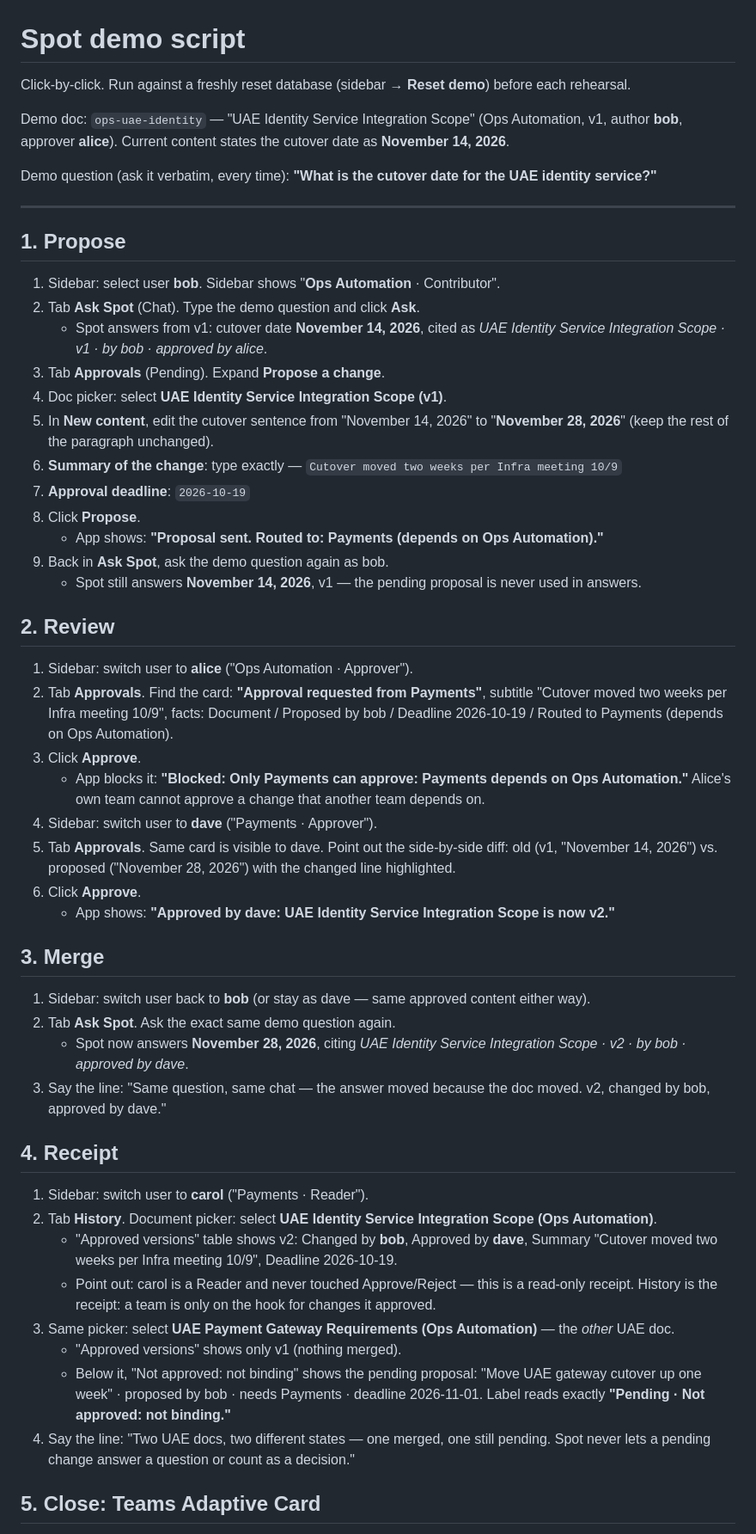
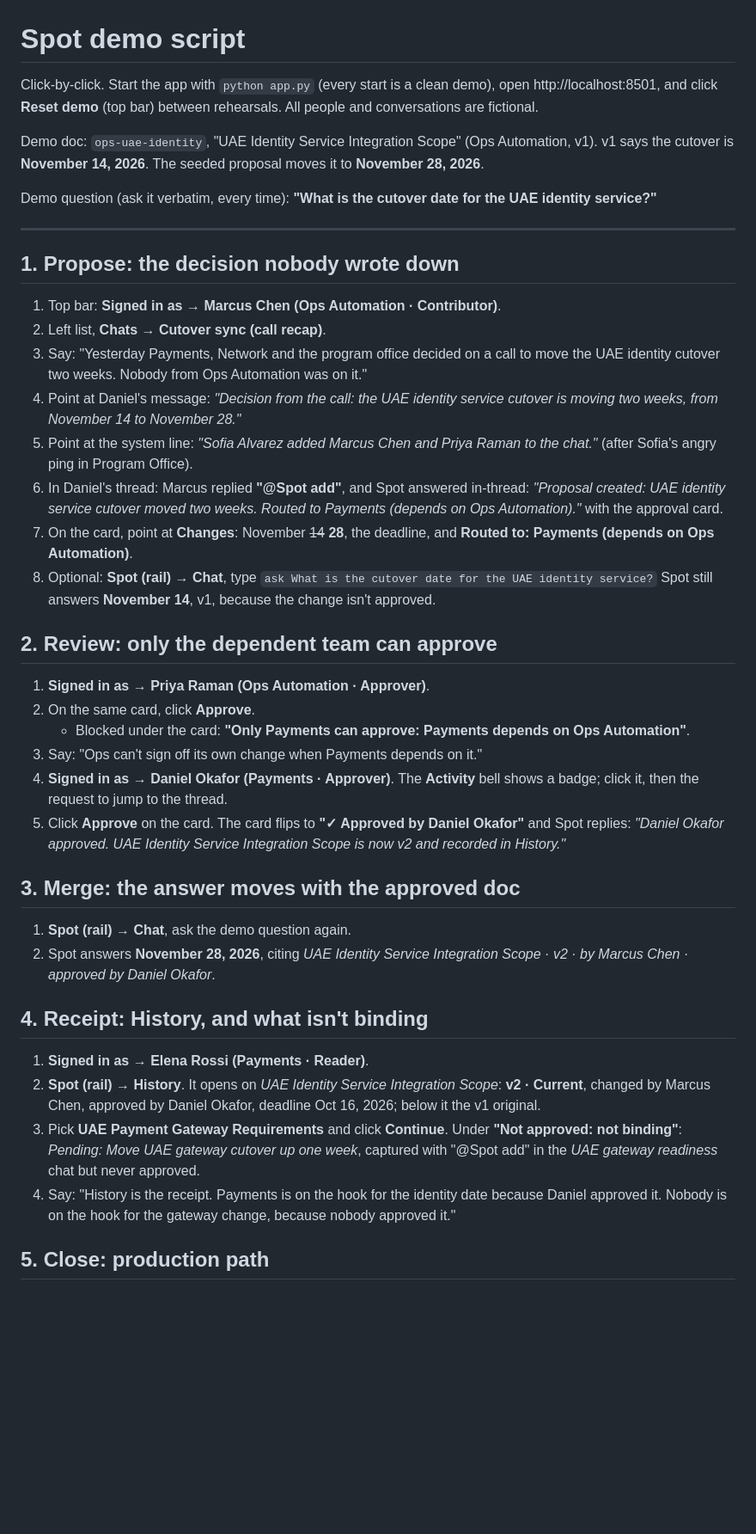
Before and after one commit to emicscs/spot, a Markdown page: demo_script.md, the part around one of its changes. Shown at 86% size. GitHub-like rendering; blank space fills up the shorter version.

Commit message:
docs(demo): rewrite demo script for the Teams workspace and new users

```diff
--- a/demo_script.md
+++ b/demo_script.md
@@ -1,56 +1,44 @@
 # Spot demo script
 
-Click-by-click. Run against a freshly reset database (sidebar → **Reset demo**) before each rehearsal.
+Click-by-click. Start the app with `python app.py` (every start is a clean demo), open http://localhost:8501, and click **Reset demo** (top bar) between rehearsals. All people and conversations are fictional.
 
-Demo doc: `ops-uae-identity` — "UAE Identity Service Integration Scope" (Ops Automation, v1, author **bob**, approver **alice**). Current content states the cutover date as **November 14, 2026**.
+Demo doc: `ops-uae-identity`, "UAE Identity Service Integration Scope" (Ops Automation, v1). v1 says the cutover is **November 14, 2026**. The seeded proposal moves it to **November 28, 2026**.
 
 Demo question (ask it verbatim, every time): **"What is the cutover date for the UAE identity service?"**
 
 ---
 
-## 1. Propose
+## 1. Propose: the decision nobody wrote down
 
-1. Sidebar: select user **bob**. Sidebar shows "**Ops Automation** · Contributor".
-2. Tab **Ask Spot** (Chat). Type the demo question and click **Ask**.
-   - Spot answers from v1: cutover date **November 14, 2026**, cited as *UAE Identity Service Integration Scope · v1 · by bob · approved by alice*.
-3. Tab **Approvals** (Pending). Expand **Propose a change**.
-4. Doc picker: select **UAE Identity Service Integration Scope (v1)**.
-5. In **New content**, edit the cutover sentence from "November 14, 2026" to "**November 28, 2026**" (keep the rest of the paragraph unchanged).
-6. **Summary of the change**: type exactly — `Cutover moved two weeks per Infra meeting 10/9`
-7. **Approval deadline**: `2026-10-19`
-8. Click **Propose**.
-   - App shows: **"Proposal sent. Routed to: Payments (depends on Ops Automation)."**
-9. Back in **Ask Spot**, ask the demo question again as bob.
-   - Spot still answers **November 14, 2026**, v1 — the pending proposal is never used in answers.
+1. Top bar: **Signed in as → Marcus Chen (Ops Automation · Contributor)**.
+2. Left list, **Chats → Cutover sync (call recap)**.
+3. Say: "Yesterday Payments, Network and the program office decided on a call to move the UAE identity cutover two weeks. Nobody from Ops Automation was on it."
+4. Point at Daniel's message: *"Decision from the call: the UAE identity service cutover is moving two weeks, from November 14 to November 28."*
+5. Point at the system line: *"Sofia Alvarez added Marcus Chen and Priya Raman to the chat."* (after Sofia's angry ping in Program Office).
+6. In Daniel's thread: Marcus replied **"@Spot add"**, and Spot answered in-thread: *"Proposal created: UAE identity service cutover moved two weeks. Routed to Payments (depends on Ops Automation)."* with the approval card.
+7. On the card, point at **Changes**: November ~~14~~ **28**, the deadline, and **Routed to: Payments (depends on Ops Automation)**.
+8. Optional: **Spot (rail) → Chat**, type `ask What is the cutover date for the UAE identity service?` Spot still answers **November 14**, v1, because the change isn't approved.
 
-## 2. Review
+## 2. Review: only the dependent team can approve
 
-1. Sidebar: switch user to **alice** ("Ops Automation · Approver").
-2. Tab **Approvals**. Find the card: **"Approval requested from Payments"**, subtitle "Cutover moved two weeks per Infra meeting 10/9", facts: Document / Proposed by bob / Deadline 2026-10-19 / Routed to Payments (depends on Ops Automation).
-3. Click **Approve**.
-   - App blocks it: **"Blocked: Only Payments can approve: Payments depends on Ops Automation."** Alice's own team cannot approve a change that another team depends on.
-4. Sidebar: switch user to **dave** ("Payments · Approver").
-5. Tab **Approvals**. Same card is visible to dave. Point out the side-by-side diff: old (v1, "November 14, 2026") vs. proposed ("November 28, 2026") with the changed line highlighted.
-6. Click **Approve**.
-   - App shows: **"Approved by dave: UAE Identity Service Integration Scope is now v2."**
+1. **Signed in as → Priya Raman (Ops Automation · Approver)**.
+2. On the same card, click **Approve**.
+   - Blocked under the card: **"Only Payments can approve: Payments depends on Ops Automation"**.
+3. Say: "Ops can't sign off its own change when Payments depends on it."
+4. **Signed in as → Daniel Okafor (Payments · Approver)**. The **Activity** bell shows a badge; click it, then the request to jump to the thread.
+5. Click **Approve** on the card. The card flips to **"✓ Approved by Daniel Okafor"** and Spot replies: *"Daniel Okafor approved. UAE Identity Service Integration Scope is now v2 and recorded in History."*
 
-## 3. Merge
+## 3. Merge: the answer moves with the approved doc
 
-1. Sidebar: switch user back to **bob** (or stay as dave — same approved content either way).
-2. Tab **Ask Spot**. Ask the exact same demo question again.
-   - Spot now answers **November 28, 2026**, citing *UAE Identity Service Integration Scope · v2 · by bob · approved by dave*.
-3. Say the line: "Same question, same chat — the answer moved because the doc moved. v2, changed by bob, approved by dave."
+1. **Spot (rail) → Chat**, ask the demo question again.
+2. Spot answers **November 28, 2026**, citing *UAE Identity Service Integration Scope · v2 · by Marcus Chen · approved by Daniel Okafor*.
 
-## 4. Receipt
+## 4. Receipt: History, and what isn't binding
 
-1. Sidebar: switch user to **carol** ("Payments · Reader").
-2. Tab **History**. Document picker: select **UAE Identity Service Integration Scope (Ops Automation)**.
-   - "Approved versions" table shows v2: Changed by **bob**, Approved by **dave**, Summary "Cutover moved two weeks per Infra meeting 10/9", Deadline 2026-10-19.
-   - Point out: carol is a Reader and never touched Approve/Reject — this is a read-only receipt. History is the receipt: a team is only on the hook for changes it approved.
-3. Same picker: select **UAE Payment Gateway Requirements (Ops Automation)** — the *other* UAE doc.
-   - "Approved versions" shows only v1 (nothing merged).
-   - Below it, "Not approved: not binding" shows the pending proposal: "Move UAE gateway cutover up one week" · proposed by bob · needs Payments · deadline 2026-11-01. Label reads exactly **"Pending · Not approved: not binding."**
-4. Say the line: "Two UAE docs, two different states — one merged, one still pending. Spot never lets a pending change answer a question or count as a decision."
+1. **Signed in as → Elena Rossi (Payments · Reader)**.
+2. **Spot (rail) → History**. It opens on *UAE Identity Service Integration Scope*: **v2 · Current**, changed by Marcus Chen, approved by Daniel Okafor, deadline Oct 16, 2026; below it the v1 original.
+3. Pick **UAE Payment Gateway Requirements** and click **Continue**. Under **"Not approved: not binding"**: *Pending: Move UAE gateway cutover up one week*, captured with "@Spot add" in the *UAE gateway readiness* chat but never approved.
+4. Say: "History is the receipt. Payments is on the hook for the identity date because Daniel approved it. Nobody is on the hook for the gateway change, because nobody approved it."
 
-## 5. Close: Teams Adaptive Card
+## 5. Close: production path
 
```
Also changed, not shown: other parts of demo_script.md (+5 -4 lines).
